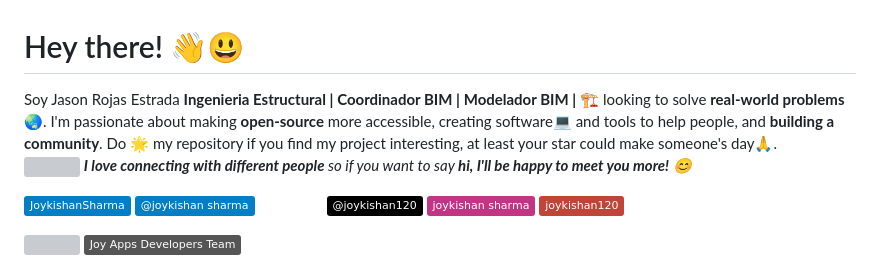
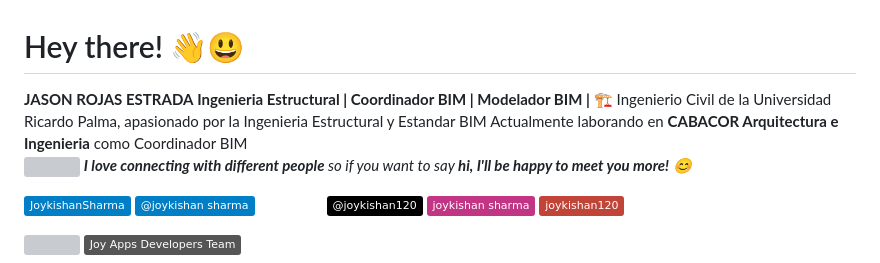
Before and after one commit to rjason381/rjason381.github.io, a Markdown page: README.md, the part around the change. GitHub-like rendering; badges without logos; grey boxes are pictures that could not be loaded.

```diff
--- a/README.md
+++ b/README.md
@@ -2,7 +2,10 @@
 # Hey there! :wave::smiley:
 
 <!--Introduction -->
-Soy Jason Rojas Estrada **Ingenieria Estructural | Coordinador BIM | Modelador BIM |** 🏗️ looking to solve **real-world problems**:earth_asia:. I'm passionate about making **open-source** more accessible, creating software:computer: and tools to help people, and **building a community**. Do :star2: my repository if you find my project interesting, at least your star could make someone's day:pray:.
+**JASON ROJAS ESTRADA**
+**Ingenieria Estructural | Coordinador BIM | Modelador BIM |** 🏗️
+Ingenierio Civil de la Universidad Ricardo Palma, apasionado por la Ingenieria Estructural y Estandar BIM
+Actualmente laborando en **CABACOR Arquitectura e Ingenieria** como Coordinador BIM
 <br>
 <img src="https://media.giphy.com/media/LnQjpWaON8nhr21vNW/giphy.gif" width="40"> <em><b>I love connecting with different people</b> so if you want to say <b>hi, I'll be happy to meet you more!</b> :blush:</em>
 
```
